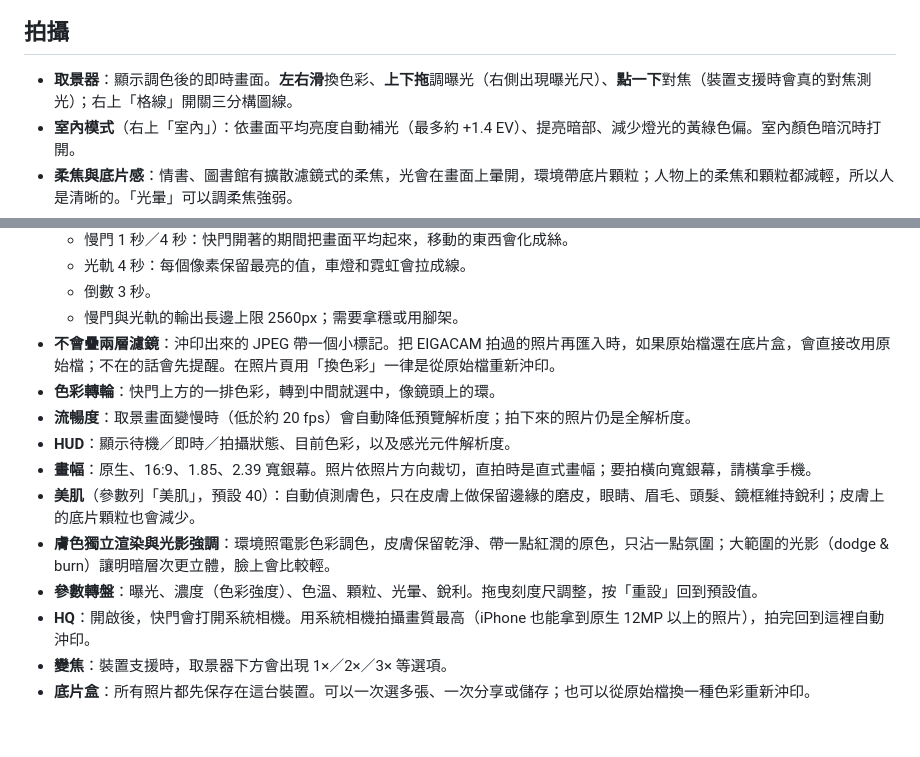
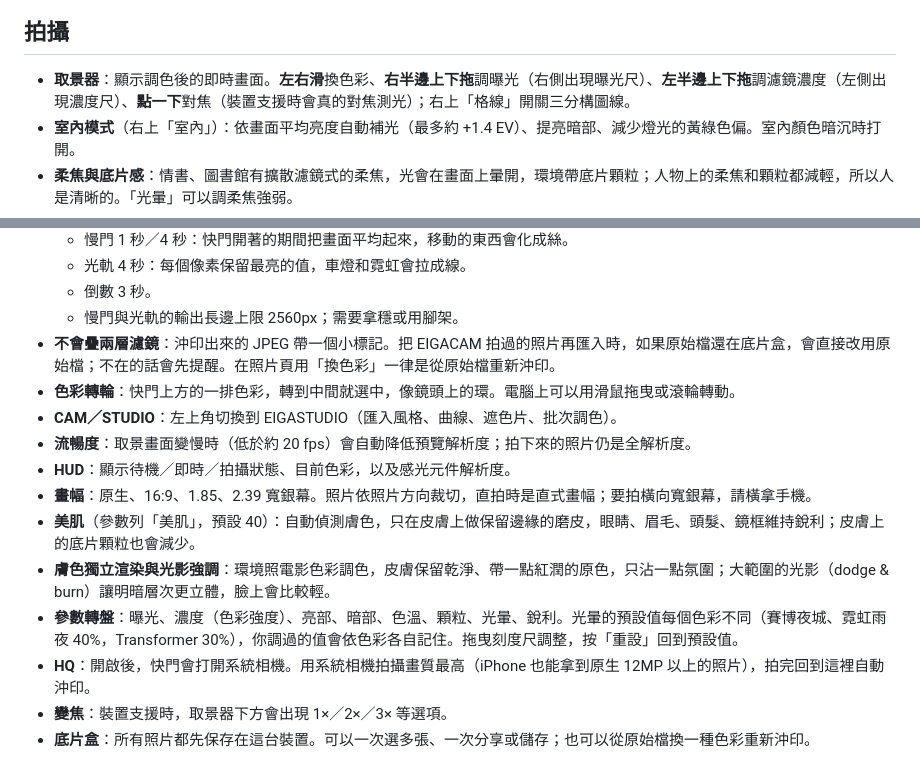
Before and after one commit to BBCODE1111/eigacam, a Markdown page: README.md, 2 parts joined by grey strips. Rendered like a GitHub page; blank space fills up the shorter version.

Commit message:
Camera: mode switch, strength gesture, per-look glow, highlight and shadow dials
- CAM / STUDIO switch fixed at the top left; the earlier header link sat
  inside a pointer-events:none bar and could not be clicked
- Left half of the viewfinder drags look strength, right half stays exposure
- The look wheel can be dragged with a mouse and turned with the scroll wheel
- Glow has a default per look (Neon City and Neon Rain 40%, Transformer 30%)
  and remembers your own setting per look
- New highlights and shadows dials, applied live and in full-size develop
- Neon City, Neon Rain and Transformer get bolder colour

Co-Authored-By: Claude Fable 5.2 <noreply@anthropic.com>
Claude-Session: https://claude.ai/code/session_01FRf5iYRawD8pofpK2po6zc

```diff
--- a/README.md
+++ b/README.md
@@ -10,7 +10,7 @@
 
 ## 拍攝
 
-- **取景器**：顯示調色後的即時畫面。**左右滑**換色彩、**上下拖**調曝光（右側出現曝光尺）、**點一下**對焦（裝置支援時會真的對焦測光）；右上「格線」開關三分構圖線。
+- **取景器**：顯示調色後的即時畫面。**左右滑**換色彩、**右半邊上下拖**調曝光（右側出現曝光尺）、**左半邊上下拖**調濾鏡濃度（左側出現濃度尺）、**點一下**對焦（裝置支援時會真的對焦測光）；右上「格線」開關三分構圖線。
 - **室內模式**（右上「室內」）：依畫面平均亮度自動補光（最多約 +1.4 EV）、提亮暗部、減少燈光的黃綠色偏。室內顏色暗沉時打開。
 - **柔焦與底片感**：情書、圖書館有擴散濾鏡式的柔焦，光會在畫面上暈開，環境帶底片顆粒；人物上的柔焦和顆粒都減輕，所以人是清晰的。「光暈」可以調柔焦強弱。
 - **色彩視窗**：轉輪左邊的彩色方塊，或點上方的色彩名稱。所有色彩依系列分組成卡片，縮圖是用眼前的畫面即時算出來的。右上「匯入」可以加入 `.cube` LUT 或 Lightroom `.xmp` 預設（近似換算，最多 24 個），匯入的可以在卡片上刪除。
@@ -21,13 +21,14 @@
   - 倒數 3 秒。
   - 慢門與光軌的輸出長邊上限 2560px；需要拿穩或用腳架。
 - **不會疊兩層濾鏡**：沖印出來的 JPEG 帶一個小標記。把 EIGACAM 拍過的照片再匯入時，如果原始檔還在底片盒，會直接改用原始檔；不在的話會先提醒。在照片頁用「換色彩」一律是從原始檔重新沖印。
-- **色彩轉輪**：快門上方的一排色彩，轉到中間就選中，像鏡頭上的環。
+- **色彩轉輪**：快門上方的一排色彩，轉到中間就選中，像鏡頭上的環。電腦上可以用滑鼠拖曳或滾輪轉動。
+- **CAM／STUDIO**：左上角切換到 EIGASTUDIO（匯入風格、曲線、遮色片、批次調色）。
 - **流暢度**：取景畫面變慢時（低於約 20 fps）會自動降低預覽解析度；拍下來的照片仍是全解析度。
 - **HUD**：顯示待機／即時／拍攝狀態、目前色彩，以及感光元件解析度。
 - **畫幅**：原生、16:9、1.85、2.39 寬銀幕。照片依照片方向裁切，直拍時是直式畫幅；要拍橫向寬銀幕，請橫拿手機。
 - **美肌**（參數列「美肌」，預設 40）：自動偵測膚色，只在皮膚上做保留邊緣的磨皮，眼睛、眉毛、頭髮、鏡框維持銳利；皮膚上的底片顆粒也會減少。
 - **膚色獨立渲染與光影強調**：環境照電影色彩調色，皮膚保留乾淨、帶一點紅潤的原色，只沾一點氛圍；大範圍的光影（dodge & burn）讓明暗層次更立體，臉上會比較輕。
-- **參數轉盤**：曝光、濃度（色彩強度）、色溫、顆粒、光暈、銳利。拖曳刻度尺調整，按「重設」回到預設值。
+- **參數轉盤**：曝光、濃度（色彩強度）、亮部、暗部、色溫、顆粒、光暈、銳利。光暈的預設值每個色彩不同（賽博夜城、霓虹雨夜 40%，Transformer 30%），你調過的值會依色彩各自記住。拖曳刻度尺調整，按「重設」回到預設值。
 - **HQ**：開啟後，快門會打開系統相機。用系統相機拍攝畫質最高（iPhone 也能拿到原生 12MP 以上的照片），拍完回到這裡自動沖印。
 - **變焦**：裝置支援時，取景器下方會出現 1×／2×／3× 等選項。
 - **底片盒**：所有照片都先保存在這台裝置。可以一次選多張、一次分享或儲存；也可以從原始檔換一種色彩重新沖印。
```
Also changed, not shown: docs/eigastudio/xmp-neon-rain.jpg, 9 other files.
